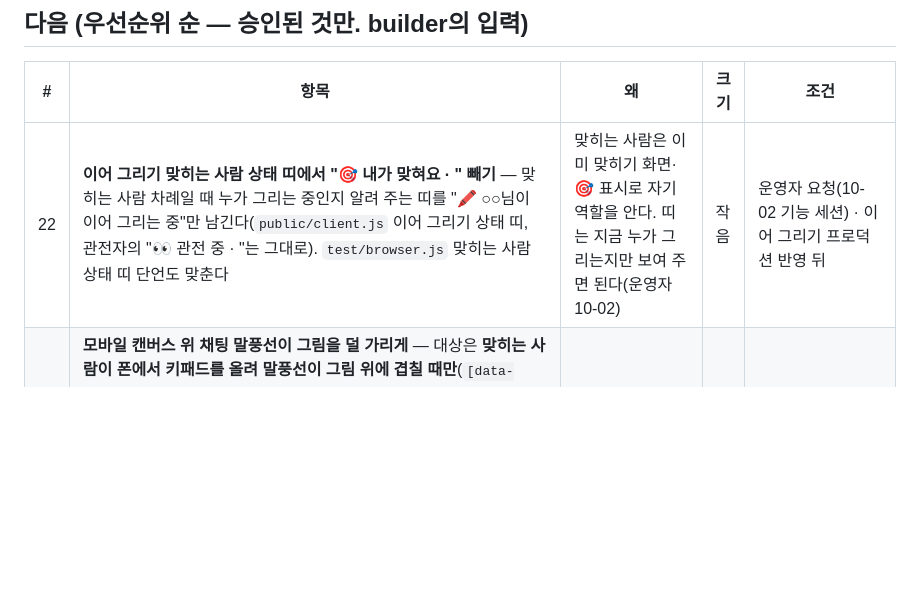
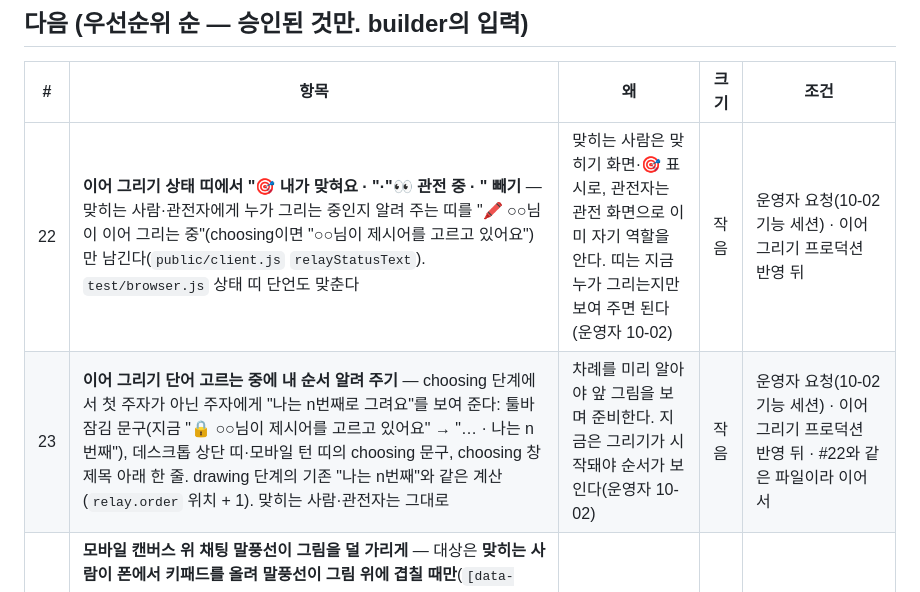
Before and after one commit to Shyoung/draw-guess, a Markdown page: docs/BACKLOG.md, the part around the change. Rendered like a GitHub page; blank space fills up the shorter version.

Commit message:
BACKLOG #22 범위에 관전자 "관전 중" 빼기 추가, #23 이어 그리기 단어 고르는 중 내 순서 표시(운영자 10-02)
Co-Authored-By: Claude Opus 5.5 <noreply@anthropic.com>

```diff
--- a/docs/BACKLOG.md
+++ b/docs/BACKLOG.md
@@ -16,7 +16,8 @@
 ## 다음 (우선순위 순 — 승인된 것만. builder의 입력)
 | # | 항목 | 왜 | 크기 | 조건 |
 |---|---|---|---|---|
-| 22 | **이어 그리기 맞히는 사람 상태 띠에서 "🎯 내가 맞혀요 · " 빼기** — 맞히는 사람 차례일 때 누가 그리는 중인지 알려 주는 띠를 "🖍 ○○님이 이어 그리는 중"만 남긴다(`public/client.js` 이어 그리기 상태 띠, 관전자의 "👀 관전 중 · "는 그대로). `test/browser.js` 맞히는 사람 상태 띠 단언도 맞춘다 | 맞히는 사람은 이미 맞히기 화면·🎯 표시로 자기 역할을 안다. 띠는 지금 누가 그리는지만 보여 주면 된다(운영자 10-02) | 작음 | 운영자 요청(10-02 기능 세션) · 이어 그리기 프로덕션 반영 뒤 |
+| 22 | **이어 그리기 상태 띠에서 "🎯 내가 맞혀요 · "·"👀 관전 중 · " 빼기** — 맞히는 사람·관전자에게 누가 그리는 중인지 알려 주는 띠를 "🖍 ○○님이 이어 그리는 중"(choosing이면 "○○님이 제시어를 고르고 있어요")만 남긴다(`public/client.js` `relayStatusText`). `test/browser.js` 상태 띠 단언도 맞춘다 | 맞히는 사람은 맞히기 화면·🎯 표시로, 관전자는 관전 화면으로 이미 자기 역할을 안다. 띠는 지금 누가 그리는지만 보여 주면 된다(운영자 10-02) | 작음 | 운영자 요청(10-02 기능 세션) · 이어 그리기 프로덕션 반영 뒤 |
+| 23 | **이어 그리기 단어 고르는 중에 내 순서 알려 주기** — choosing 단계에서 첫 주자가 아닌 주자에게 "나는 n번째로 그려요"를 보여 준다: 툴바 잠김 문구(지금 "🔒 ○○님이 제시어를 고르고 있어요" → "… · 나는 n번째"), 데스크톱 상단 띠·모바일 턴 띠의 choosing 문구, choosing 창 제목 아래 한 줄. drawing 단계의 기존 "나는 n번째"와 같은 계산(`relay.order` 위치 + 1). 맞히는 사람·관전자는 그대로 | 차례를 미리 알아야 앞 그림을 보며 준비한다. 지금은 그리기가 시작돼야 순서가 보인다(운영자 10-02) | 작음 | 운영자 요청(10-02 기능 세션) · 이어 그리기 프로덕션 반영 뒤 · #22와 같은 파일이라 이어서 |
 | 21 | **모바일 캔버스 위 채팅 말풍선이 그림을 덜 가리게** — 대상은 **맞히는 사람이 폰에서 키패드를 올려 말풍선이 그림 위에 겹칠 때만**(`[data-role="guesser"][data-compact="1"] #chat-bubbles`). 태블릿 세로 출제자 컴팩트 화면의 말풍선, 캔버스 밖 출제자 채팅 카드(`#drawer-chat`), 티커, 접힌 채팅 바는 그대로. ① 말풍선 전체(배경+글자) 불투명도를 위치별로: 가장 아래(최신) 70% · 가운데 45% · 가장 위(가장 오래된) 15%. 말풍선이 1~2개면 아래부터 같은 순서로 ② 말풍선마다 **도착 3초 뒤 사라짐**(짧게 페이드). `ui.recentChat`에서는 빼지 않는다(티커·채팅 카드는 지금처럼). 다시 그릴 때(`renderChatPeek`) 타이머가 처음부터 다시 돌지 않게 도착 시각 기준으로 거른다 | 맞히는 사람이 그림을 봐야 하는데 말풍선 3개가 캔버스 아래쪽을 가린다(운영자 10-02) | 작음 | 운영자 요청(10-02 기획 세션) · `npm run test:mobile` 포함 |
 | 18 | **문구 "커스텀 단어" 일괄 변경** — "우리만의 단어(쓰기)" → "커스텀 단어(쓰기)", "우리 단어만 쓰기" → "커스텀 단어만 쓰기", 비방장 요약·토스트도. 설명 문장 "우리끼리 아는 단어로 문제를 내요"는 그대로. 표는 [설계 §3](product/2026-10-lobby-settings-ux.md) | 운영자 10-02 결정. #19 설정 화면 정리의 첫 단계 | 작음 | 운영자 결정(10-02 기획 세션) |
 | 20 | **설정 사용 지표 2개** — `game_started`에 `categories`(고른 개수, 0=전체) → 일별 `starts_cat_some`(전체가 아닐 때), `starts_custom`(커스텀 단어 있을 때). 개수·불린만, 단어·카테고리 이름은 안 남김. PROTOCOL 지표 절 먼저 | 카테고리를 창 안으로 보낸 결정(#19)이 맞는지 월 1회 확인(아래 "모니터링"). #19 전에 넣어 지금 화면 기준값을 쌓는다 | 작음 | 운영자 결정(10-02 기획 세션) |
```
